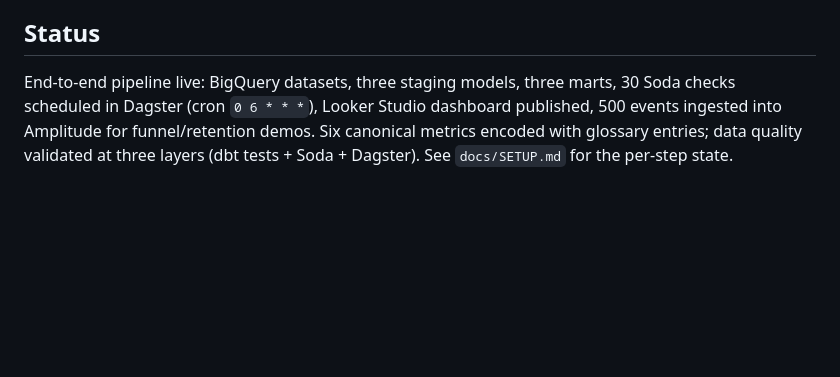
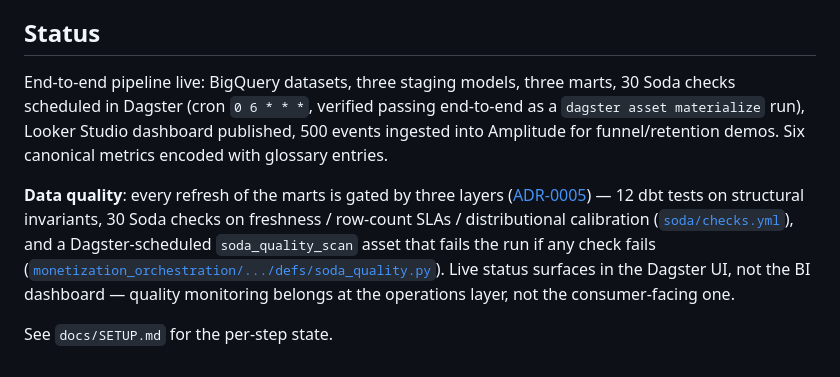
Before and after one commit to andlam23/game-monetization-platform, a Markdown page: README.md, the part around the change. Rendered like a GitHub page; blank space fills up the shorter version.

Commit message:
README: surface data-quality architecture + Dagster verification
Status section picks up:
  - explicit confirmation that the Soda Dagster integration is verified
    end-to-end (dagster asset materialize ran the full scan inside the
    Dagster runtime, 30/30 PASS, asset materialized in 8s — closes the
    in-Dagster verification loop that dg check defs alone didn't prove)
  - a Data Quality paragraph naming the three-layer architecture
    (12 dbt tests + 30 Soda checks + Dagster asset gate) per ADR-0005,
    with deep links to soda/checks.yml and the soda_quality.py asset
  - explicit framing that quality monitoring lives in the Dagster UI,
    not the BI dashboard — operations-layer signal, not consumer-facing

Closes the two honest caveats from the final-checklist review without
scope-bloating: no new tooling, no fake "data quality tile" on the BI
dashboard, just transparent docs pointing at where the signal already
lives.

Co-Authored-By: Claude Opus 4.7 (1M context) <noreply@anthropic.com>

```diff
--- a/README.md
+++ b/README.md
@@ -104,4 +104,8 @@ Three writeups demonstrating analytical thinking against the warehouse:
 
 ## Status
 
-End-to-end pipeline live: BigQuery datasets, three staging models, three marts, 30 Soda checks scheduled in Dagster (cron `0 6 * * *`), Looker Studio dashboard published, 500 events ingested into Amplitude for funnel/retention demos. Six canonical metrics encoded with glossary entries; data quality validated at three layers (dbt tests + Soda + Dagster). See `docs/SETUP.md` for the per-step state.
+End-to-end pipeline live: BigQuery datasets, three staging models, three marts, 30 Soda checks scheduled in Dagster (cron `0 6 * * *`, verified passing end-to-end as a `dagster asset materialize` run), Looker Studio dashboard published, 500 events ingested into Amplitude for funnel/retention demos. Six canonical metrics encoded with glossary entries.
+
+**Data quality**: every refresh of the marts is gated by three layers ([ADR-0005](docs/adr/0005-data-quality-tool.md)) — 12 dbt tests on structural invariants, 30 Soda checks on freshness / row-count SLAs / distributional calibration ([`soda/checks.yml`](soda/checks.yml)), and a Dagster-scheduled `soda_quality_scan` asset that fails the run if any check fails ([`monetization_orchestration/.../defs/soda_quality.py`](monetization_orchestration/src/monetization_orchestration/defs/soda_quality.py)). Live status surfaces in the Dagster UI, not the BI dashboard — quality monitoring belongs at the operations layer, not the consumer-facing one.
+
+See `docs/SETUP.md` for the per-step state.
```
